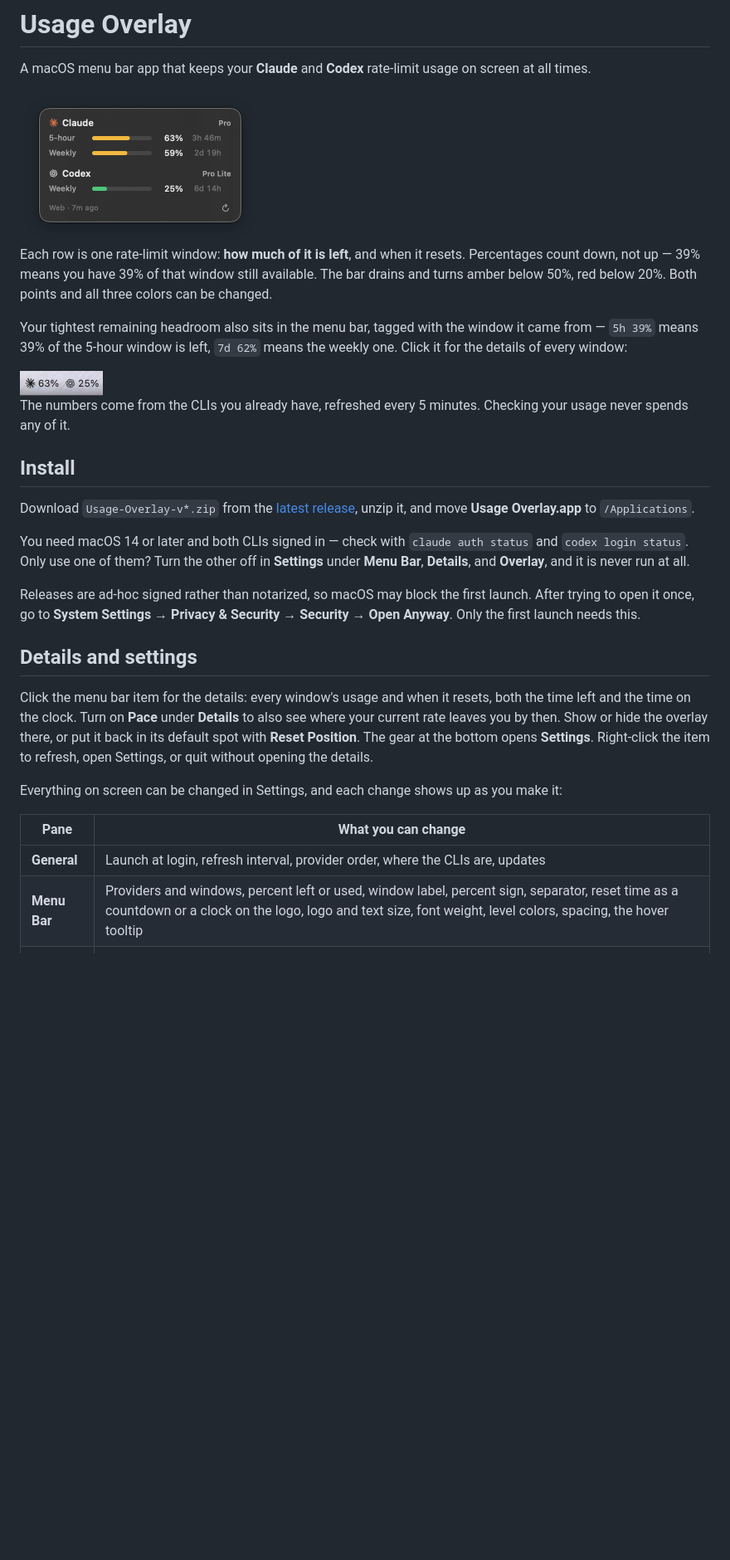
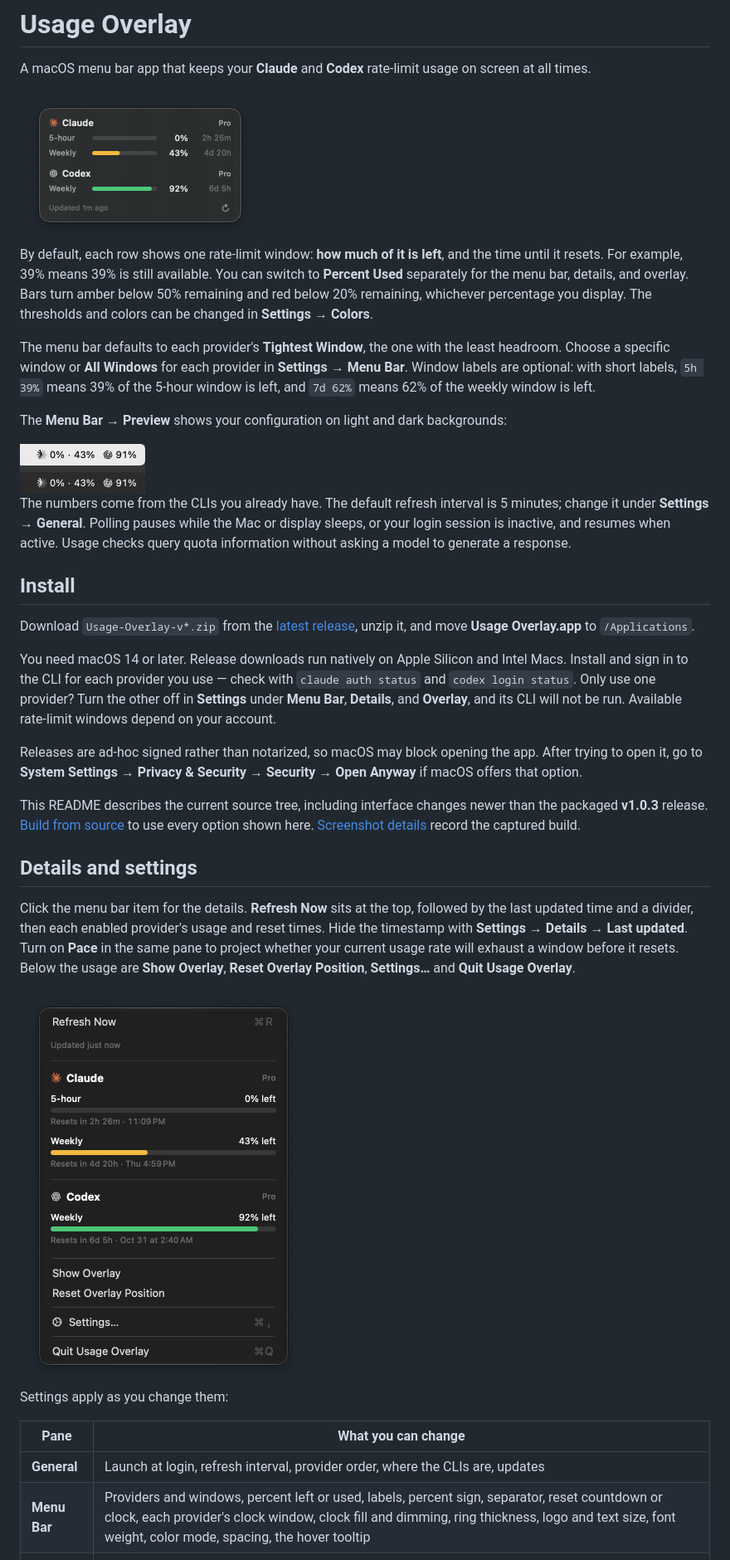
Before and after one commit to ginjae/usage-overlay, a Markdown page: README.md, the part around one of its changes. Shown at 83% size. GitHub-like rendering; pictures changed too: docs/details.png (added), docs/menubar.png, docs/overlay.png; blank space fills up the shorter version.

Commit message:
feat(details): use a native details menu and per-provider reset clocks

```diff
--- a/README.md
+++ b/README.md
@@ -4,32 +4,38 @@ A macOS menu bar app that keeps your **Claude** and **Codex** rate-limit usage o
 
 <img src="docs/overlay.png" width="290" alt="The overlay panel showing how much of each Claude and Codex rate-limit window is left.">
 
-Each row is one rate-limit window: **how much of it is left**, and when it resets. Percentages count down, not up — 39% means you have 39% of that window still available. The bar drains and turns amber below 50%, red below 20%. Both points and all three colors can be changed.
+By default, each row shows one rate-limit window: **how much of it is left**, and the time until it resets. For example, 39% means 39% is still available. You can switch to **Percent Used** separately for the menu bar, details, and overlay. Bars turn amber below 50% remaining and red below 20% remaining, whichever percentage you display. The thresholds and colors can be changed in **Settings → Colors**.
 
-Your tightest remaining headroom also sits in the menu bar, tagged with the window it came from — `5h 39%` means 39% of the 5-hour window is left, `7d 62%` means the weekly one. Click it for the details of every window:
+The menu bar defaults to each provider's **Tightest Window**, the one with the least headroom. Choose a specific window or **All Windows** for each provider in **Settings → Menu Bar**. Window labels are optional: with short labels, `5h 39%` means 39% of the 5-hour window is left, and `7d 62%` means 62% of the weekly window is left.
 
-<img src="docs/menubar.png" width="100" alt="Menu bar showing the Claude and OpenAI icons with the remaining percentage next to each.">
+The **Menu Bar → Preview** shows your configuration on light and dark backgrounds:
 
-The numbers come from the CLIs you already have, refreshed every 5 minutes. Checking your usage never spends any of it.
+<img src="docs/menubar.png" width="151" alt="Settings preview showing Claude and Codex usage with logo clocks on light and dark backgrounds.">
+
+The numbers come from the CLIs you already have. The default refresh interval is 5 minutes; change it under **Settings → General**. Polling pauses while the Mac or display sleeps, or your login session is inactive, and resumes when active. Usage checks query quota information without asking a model to generate a response.
 
 ## Install
 
 Download `Usage-Overlay-v*.zip` from the [latest release](https://github.com/ginjae/usage-overlay/releases/latest), unzip it, and move **Usage Overlay.app** to `/Applications`.
 
-You need macOS 14 or later and both CLIs signed in — check with `claude auth status` and `codex login status`. Only use one of them? Turn the other off in **Settings** under **Menu Bar**, **Details**, and **Overlay**, and it is never run at all.
+You need macOS 14 or later. Release downloads run natively on Apple Silicon and Intel Macs. Install and sign in to the CLI for each provider you use — check with `claude auth status` and `codex login status`. Only use one provider? Turn the other off in **Settings** under **Menu Bar**, **Details**, and **Overlay**, and its CLI will not be run. Available rate-limit windows depend on your account.
 
-Releases are ad-hoc signed rather than notarized, so macOS may block the first launch. After trying to open it once, go to **System Settings → Privacy & Security → Security → Open Anyway**. Only the first launch needs this.
+Releases are ad-hoc signed rather than notarized, so macOS may block opening the app. After trying to open it, go to **System Settings → Privacy & Security → Security → Open Anyway** if macOS offers that option.
+
+This README describes the current source tree, including interface changes newer than the packaged **v1.0.3** release. [Build from source](#build-from-source) to use every option shown here. [Screenshot details](docs/README.md) record the captured build.
 
 ## Details and settings
 
-Click the menu bar item for the details: every window's usage and when it resets, both the time left and the time on the clock. Turn on **Pace** under **Details** to also see where your current rate leaves you by then. Show or hide the overlay there, or put it back in its default spot with **Reset Position**. The gear at the bottom opens **Settings**. Right-click the item to refresh, open Settings, or quit without opening the details.
+Click the menu bar item for the details. **Refresh Now** sits at the top, followed by the last updated time and a divider, then each enabled provider's usage and reset times. Hide the timestamp with **Settings → Details → Last updated**. Turn on **Pace** in the same pane to project whether your current usage rate will exhaust a window before it resets. Below the usage are **Show Overlay**, **Reset Overlay Position**, **Settings…** and **Quit Usage Overlay**.
 
-Everything on screen can be changed in Settings, and each change shows up as you make it:
+<img src="docs/details.png" width="346" alt="Details menu with Refresh Now first, Updated just now and a divider below it, followed by Claude and Codex usage and app controls.">
+
+Settings apply as you change them:
 
 | Pane | What you can change |
 |---|---|
 | **General** | Launch at login, refresh interval, provider order, where the CLIs are, updates |
-| **Menu Bar** | Providers and windows, percent left or used, window label, percent sign, separator, reset time as a countdown or a clock on the logo, logo and text size, font weight, level colors, spacing, the hover tooltip |
+| **Menu Bar** | Providers and windows, percent left or used, labels, percent sign, separator, reset countdown or clock, each provider's clock window, clock fill and dimming, ring thickness, logo and text size, font weight, color mode, spacing, the hover tooltip |
 | **Details** | Providers, percent left or used, each line (plan, bar, time to reset, reset time, pace, last updated), width |
 | **Overlay** | Visibility, opacity, click-through, locked position, providers and windows, each column, width, text size, bar thickness, background, corners, border, Spaces, staying on top |
 | **Colors** | The three level colors and where each starts, and the provider logo colors |
```
Also changed, not shown: other parts of README.md (+18 -4 lines), docs/README.md (added, +17 -0 lines), docs/reset-time.png (added), 7 other files.
